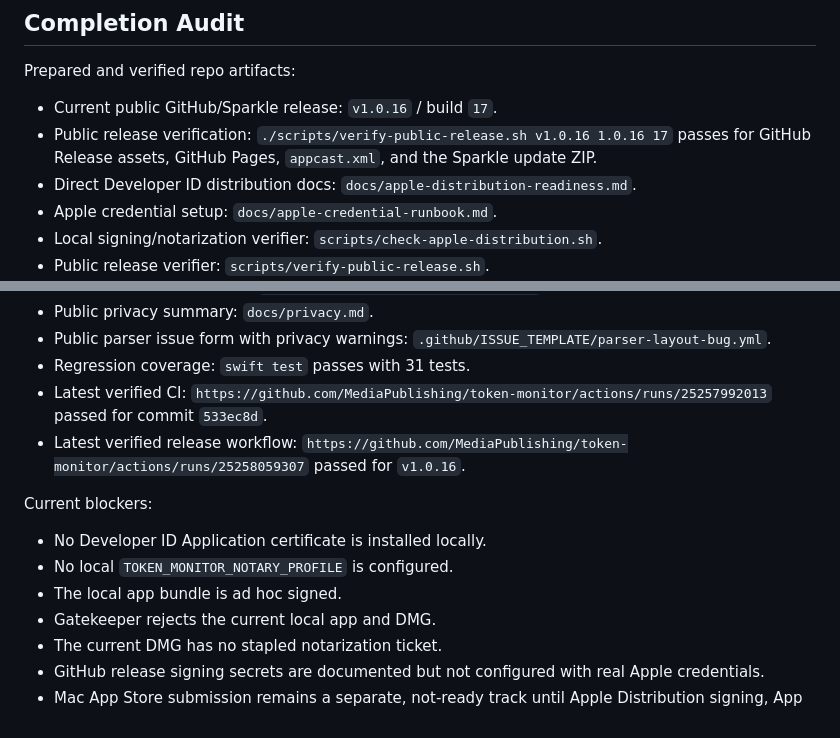
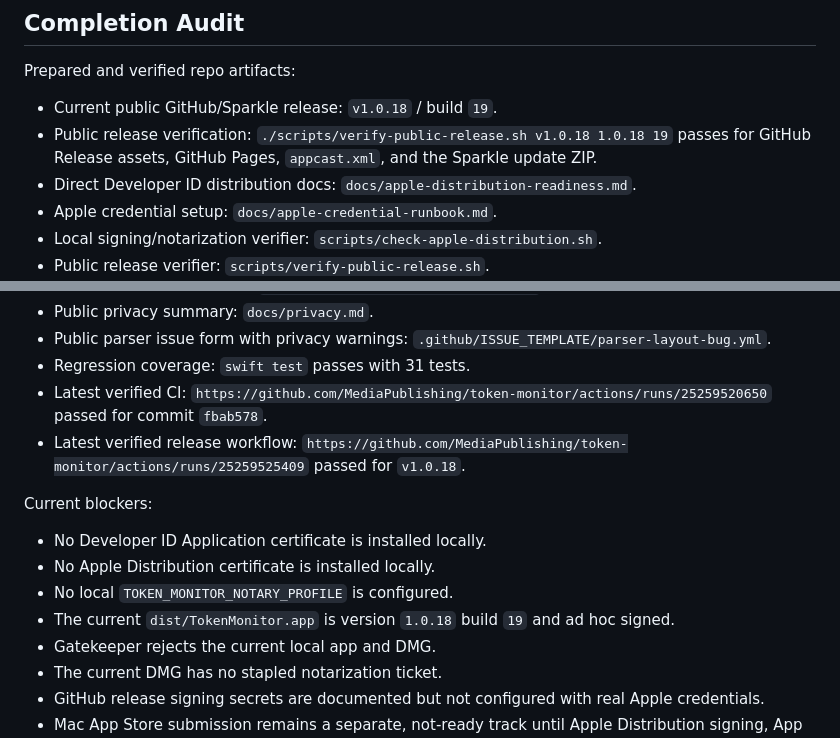
Before and after one commit to MediaPublishing/token-monitor, a Markdown page: docs/apple-distribution-readiness.md, 2 parts joined by grey strips. GitHub-like rendering.

Commit message:
Update Apple distribution audit for 1.0.18

```diff
--- a/docs/apple-distribution-readiness.md
+++ b/docs/apple-distribution-readiness.md
@@ -189,8 +189,8 @@ Triage workflow:
 
 Prepared and verified repo artifacts:
 
-- Current public GitHub/Sparkle release: `v1.0.16` / build `17`.
-- Public release verification: `./scripts/verify-public-release.sh v1.0.16 1.0.16 17` passes for GitHub Release assets, GitHub Pages, `appcast.xml`, and the Sparkle update ZIP.
+- Current public GitHub/Sparkle release: `v1.0.18` / build `19`.
+- Public release verification: `./scripts/verify-public-release.sh v1.0.18 1.0.18 19` passes for GitHub Release assets, GitHub Pages, `appcast.xml`, and the Sparkle update ZIP.
 - Direct Developer ID distribution docs: `docs/apple-distribution-readiness.md`.
 - Apple credential setup: `docs/apple-credential-runbook.md`.
 - Local signing/notarization verifier: `scripts/check-apple-distribution.sh`.
@@ -208,14 +208,15 @@ Prepared and verified repo artifacts:
 - Public privacy summary: `docs/privacy.md`.
 - Public parser issue form with privacy warnings: `.github/ISSUE_TEMPLATE/parser-layout-bug.yml`.
 - Regression coverage: `swift test` passes with 31 tests.
-- Latest verified CI: `https://github.com/MediaPublishing/token-monitor/actions/runs/25257992013` passed for commit `533ec8d`.
-- Latest verified release workflow: `https://github.com/MediaPublishing/token-monitor/actions/runs/25258059307` passed for `v1.0.16`.
+- Latest verified CI: `https://github.com/MediaPublishing/token-monitor/actions/runs/25259520650` passed for commit `fbab578`.
+- Latest verified release workflow: `https://github.com/MediaPublishing/token-monitor/actions/runs/25259525409` passed for `v1.0.18`.
 
 Current blockers:
 
 - No Developer ID Application certificate is installed locally.
+- No Apple Distribution certificate is installed locally.
 - No local `TOKEN_MONITOR_NOTARY_PROFILE` is configured.
-- The local app bundle is ad hoc signed.
+- The current `dist/TokenMonitor.app` is version `1.0.18` build `19` and ad hoc signed.
 - Gatekeeper rejects the current local app and DMG.
 - The current DMG has no stapled notarization ticket.
 - GitHub release signing secrets are documented but not configured with real Apple credentials.
```
